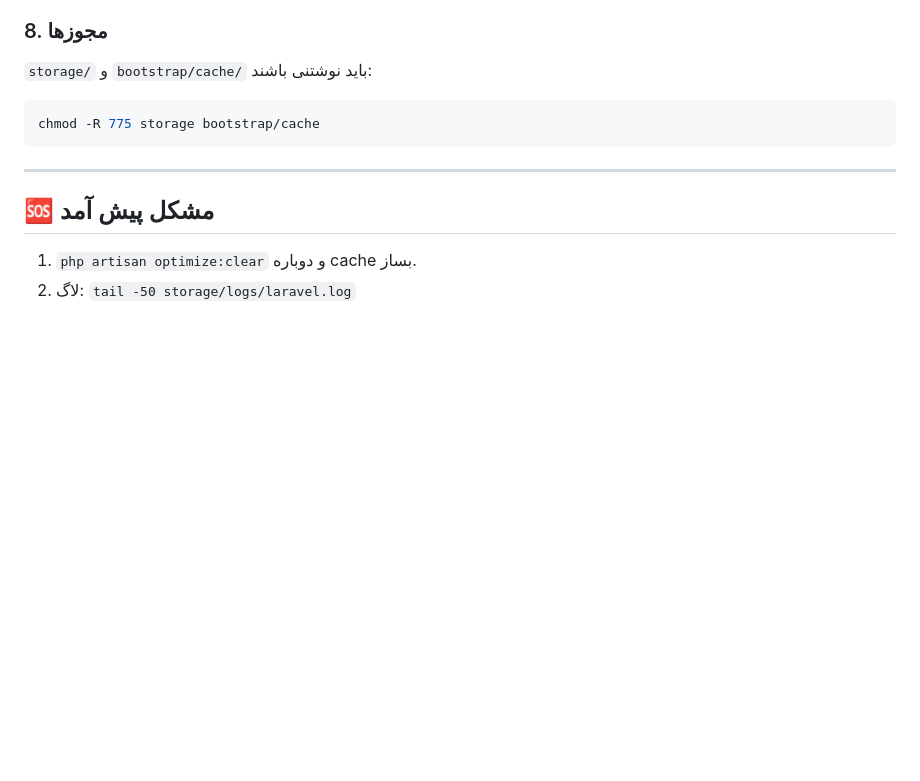
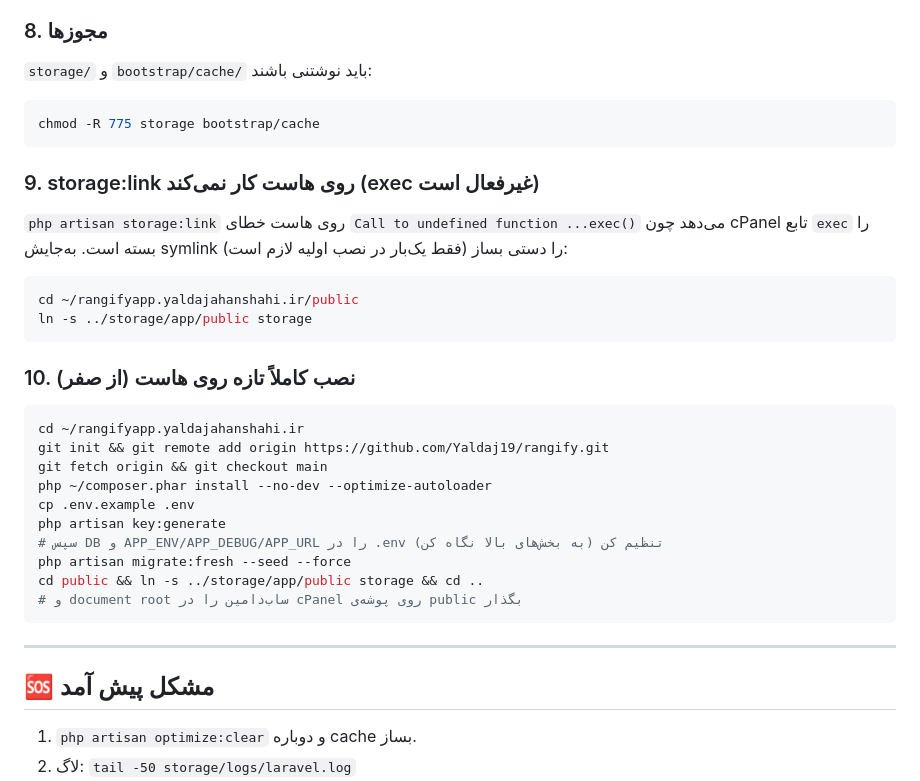
Before and after one commit to Yaldaj19/rangify, a Markdown page: DEPLOY.md, the part around the change. Rendered like a GitHub page; blank space fills up the shorter version.

Commit message:
docs: add storage:link workaround and from-scratch install steps

````diff
--- a/DEPLOY.md
+++ b/DEPLOY.md
@@ -120,6 +120,28 @@ HUGGINGFACE_API_KEY=...
 chmod -R 775 storage bootstrap/cache
 ```
 
+### 9. storage:link روی هاست کار نمی‌کند (exec غیرفعال است)
+`php artisan storage:link` روی هاست خطای `Call to undefined function ...exec()` می‌دهد چون
+cPanel تابع `exec` را بسته است. به‌جایش symlink را دستی بساز (فقط یک‌بار در نصب اولیه لازم است):
+```bash
+cd ~/rangifyapp.yaldajahanshahi.ir/public
+ln -s ../storage/app/public storage
+```
+
+### 10. نصب کاملاً تازه روی هاست (از صفر)
+```bash
+cd ~/rangifyapp.yaldajahanshahi.ir
+git init && git remote add origin https://github.com/Yaldaj19/rangify.git
+git fetch origin && git checkout main
+php ~/composer.phar install --no-dev --optimize-autoloader
+cp .env.example .env
+php artisan key:generate
+# سپس DB و APP_ENV/APP_DEBUG/APP_URL را در .env تنظیم کن (به بخش‌های بالا نگاه کن)
+php artisan migrate:fresh --seed --force
+cd public && ln -s ../storage/app/public storage && cd ..
+# و document root ساب‌دامین را در cPanel روی پوشه‌ی public بگذار
+```
+
 ---
 
 ## 🆘 مشکل پیش آمد
````
